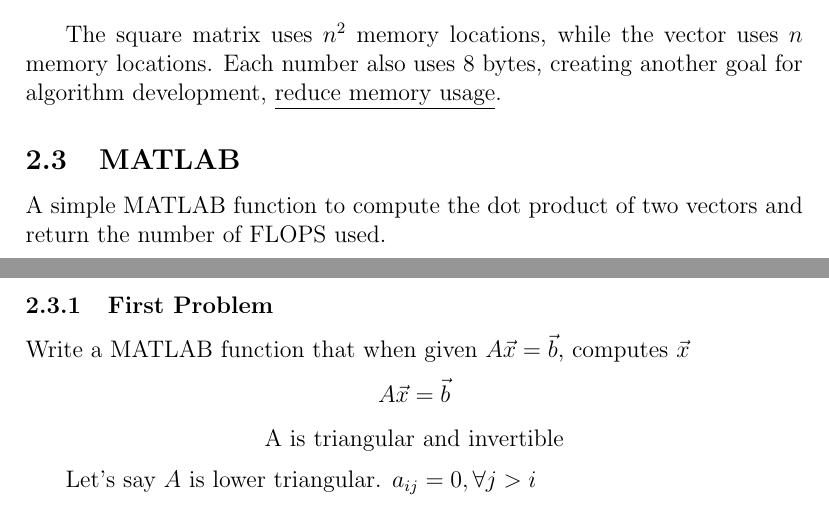
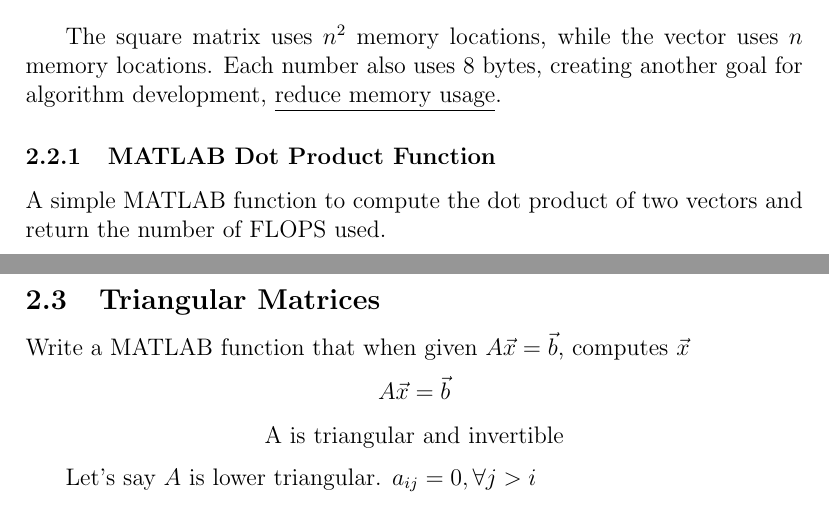
Before and after one commit to dan035-ucsd/MATH-102, a LaTeX document (math174.tex): two parts of pages 5 and 6 of 7, joined at a grey line, cut so that both start at the same text. Compiled offline with pdfLaTeX.

Commit message:
Lecture 3

```diff
--- a/math174.tex
+++ b/math174.tex
@@ -161,7 +161,7 @@
 The square matrix uses $n^2$ memory locations, while the vector uses $n$ memory locations.
 Each number also uses 8 bytes, creating another goal for algorithm development, \underline{reduce memory usage}.
 
-\subsection{MATLAB}
+\subsubsection{MATLAB Dot Product Function}
 A simple MATLAB function to compute the dot product of two vectors and return the number of FLOPS used.
 \begin{verbatim}
 function [thedotproduct, theflops] = dotprod(x, y, n)
@@ -174,7 +174,7 @@
 end
 \end{verbatim}
 
-\subsubsection{First Problem}
+\subsection{Triangular Matrices}
 \noindent Write a MATLAB function that when given $A\vec{x}=\vec{b}$, computes $\vec{x}$
 \[
 A\vec{x} = \vec{b}
```
Also changed, not shown: out_dir/math174.pdf, math174.tex (4 more changed lines), 1 other file.
